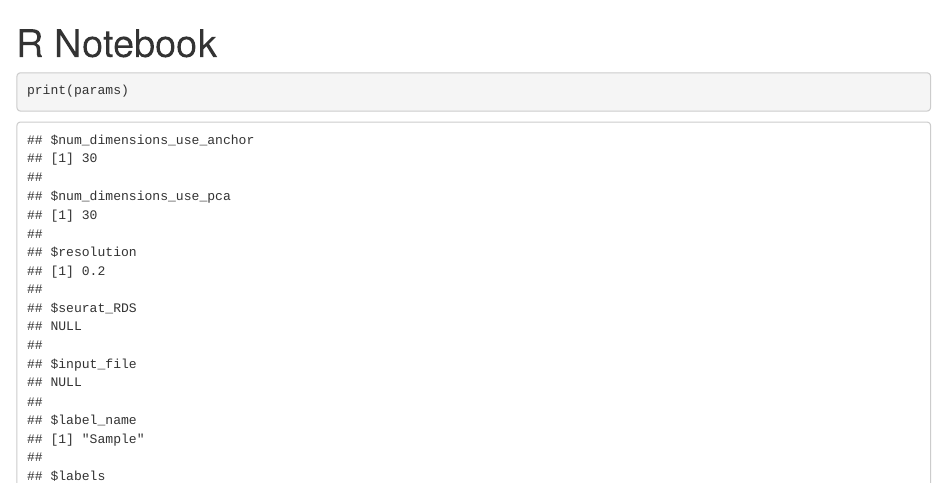
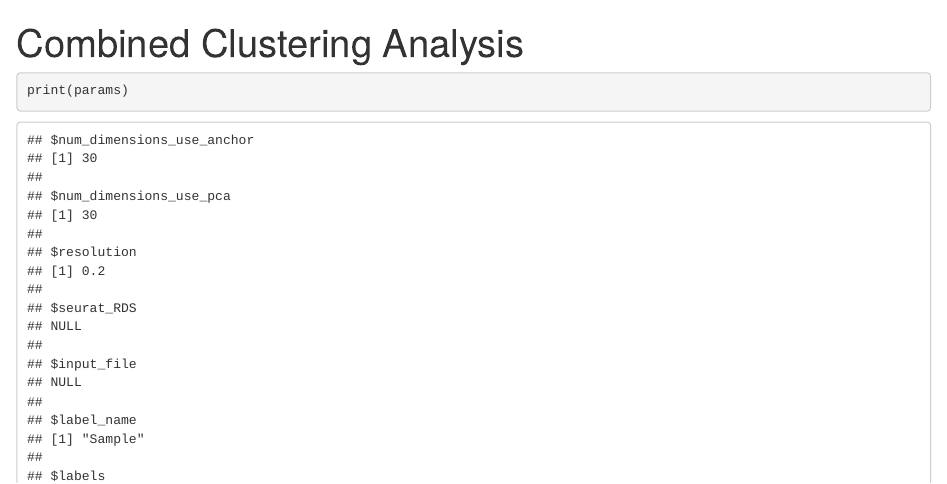
Before and after one commit to natallah/BPH_scRNAseq_NatureComm, an R Markdown document (002-Combined_analysis.Rmd): the page in a window 1100 px wide, from its top. Rendered offline with R 4.5, knitr and Pandoc, with nearby package versions; some code elsewhere in the file could not run offline.

Commit message:
Update 002-Combined_analysis.Rmd

```diff
--- a/002-Combined_analysis.Rmd
+++ b/002-Combined_analysis.Rmd
@@ -1,5 +1,5 @@
 ---
-title: "R Notebook"
+title: "Combined Clustering Analysis"
 params:
   num_dimensions_use_anchor: 30
   num_dimensions_use_pca: 30
```
